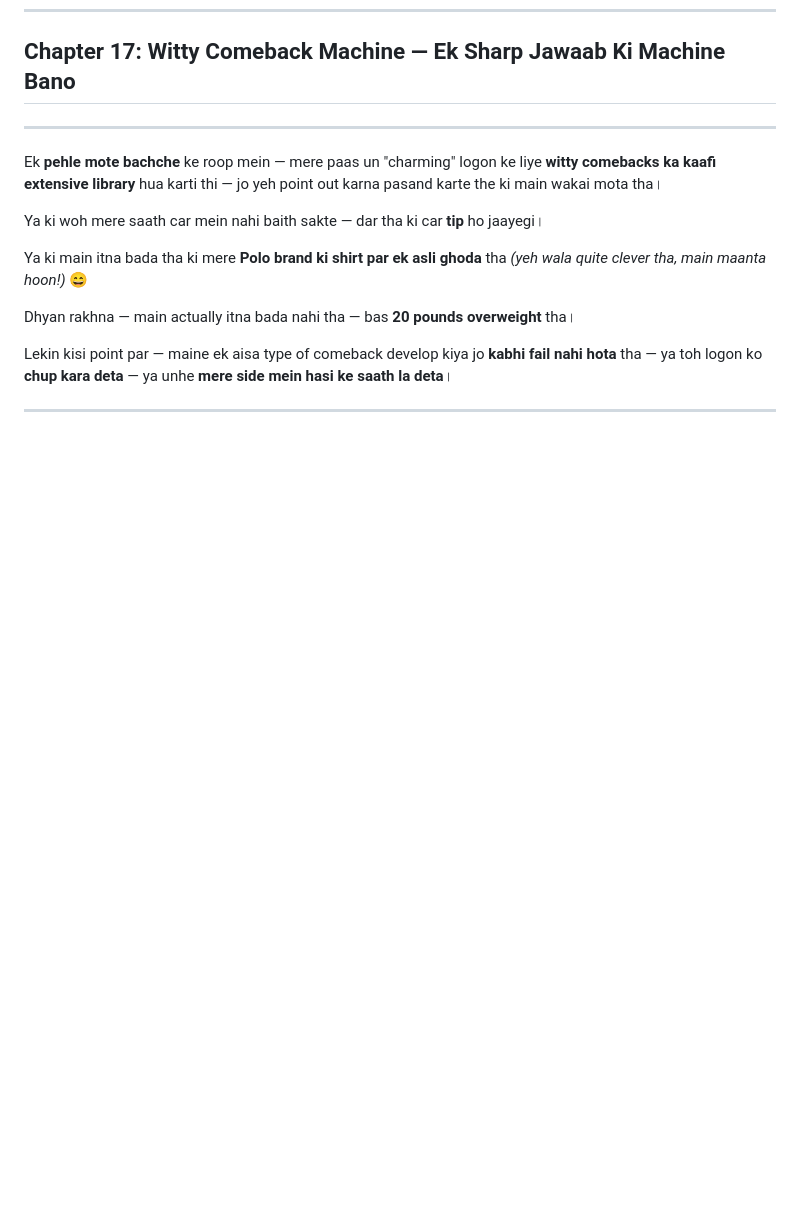
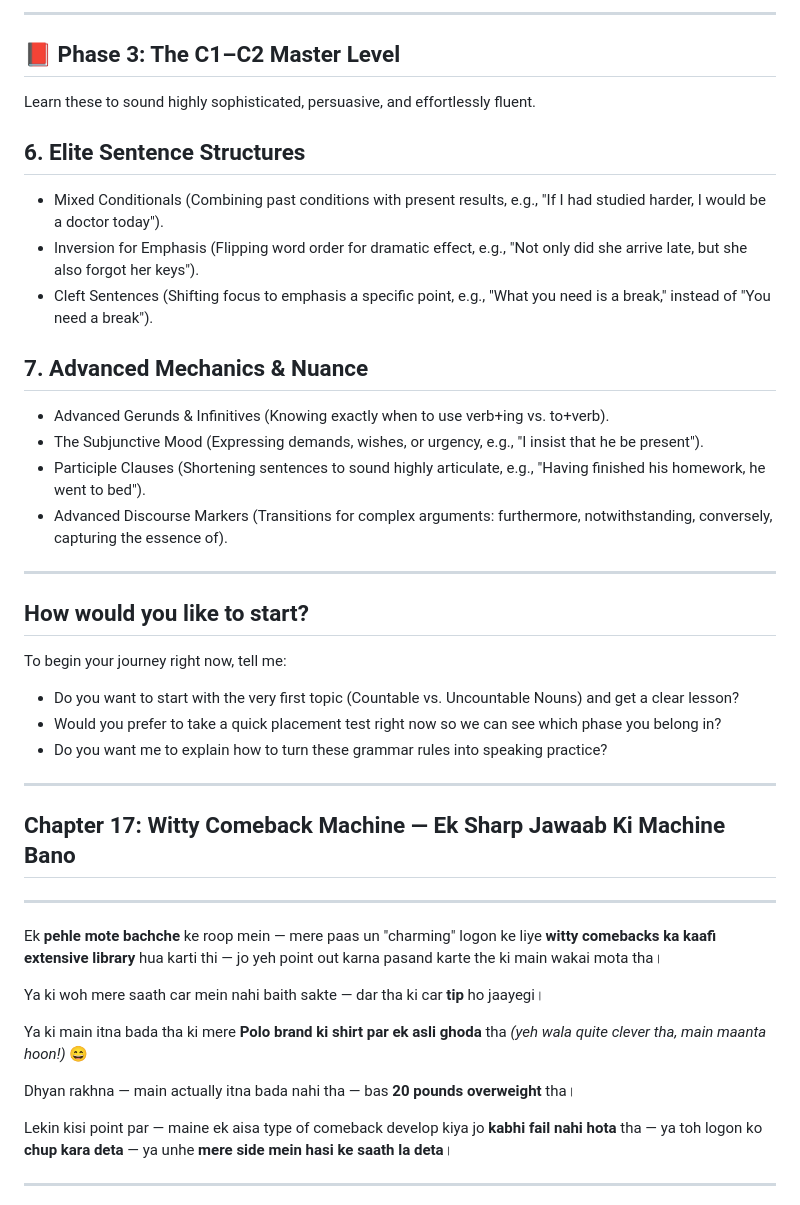
Before and after one commit to codeverspritam/Learning-Control-Flow, a Markdown page: The Art of Witty Banter .md, the part around one of its changes. GitHub-like rendering; blank space fills up the shorter version.

```diff
--- a/The Art of Witty Banter .md
+++ b/The Art of Witty Banter .md
@@ -3098,3 +3143,29 @@ Lighthearted raho — aur yaad rakho:
+------------------------------
+## 📕 Phase 3: The C1–C2 Master Level
+Learn these to sound highly sophisticated, persuasive, and effortlessly fluent.
+## 6. Elite Sentence Structures
+
+* Mixed Conditionals (Combining past conditions with present results, e.g., "If I had studied harder, I would be a doctor today").
+* Inversion for Emphasis (Flipping word order for dramatic effect, e.g., "Not only did she arrive late, but she also forgot her keys").
+* Cleft Sentences (Shifting focus to emphasis a specific point, e.g., "What you need is a break," instead of "You need a break").
+
+## 7. Advanced Mechanics & Nuance
+
+* Advanced Gerunds & Infinitives (Knowing exactly when to use verb+ing vs. to+verb).
+* The Subjunctive Mood (Expressing demands, wishes, or urgency, e.g., "I insist that he be present").
+* Participle Clauses (Shortening sentences to sound highly articulate, e.g., "Having finished his homework, he went to bed").
+* Advanced Discourse Markers (Transitions for complex arguments: furthermore, notwithstanding, conversely, capturing the essence of).
+
+------------------------------
+## How would you like to start?
+To begin your journey right now, tell me:
+
+* Do you want to start with the very first topic (Countable vs. Uncountable Nouns) and get a clear lesson?
+* Would you prefer to take a quick placement test right now so we can see which phase you belong in?
+* Do you want me to explain how to turn these grammar rules into speaking practice?
+
+
+---
 ## Chapter 17: Witty Comeback Machine — Ek Sharp Jawaab Ki Machine Bano
 
 ---
```
Also changed, not shown: other parts of The Art of Witty Banter .md (+45 -0 lines).
